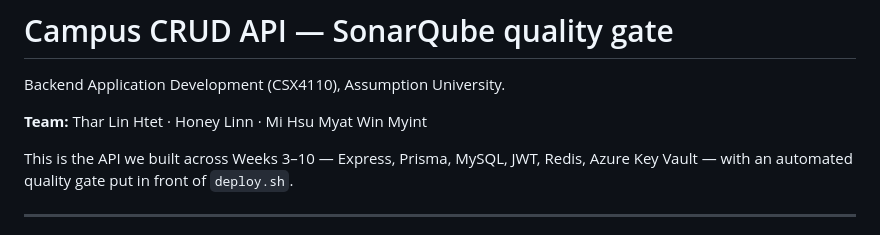
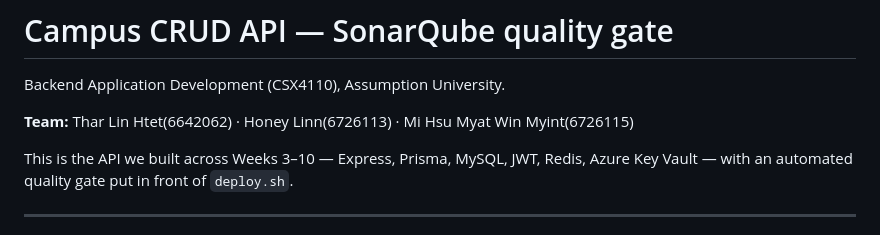
Before and after one commit to kayos4326/crud-api-quality-gate, a Markdown page: README.md, the part around the change. Drawn GitHub-style.

```diff
--- a/README.md
+++ b/README.md
@@ -2,7 +2,7 @@
 
 Backend Application Development (CSX4110), Assumption University.
 
-**Team:** Thar Lin Htet · Honey Linn · Mi Hsu Myat Win Myint
+**Team:** Thar Lin Htet(6642062) · Honey Linn(6726113) · Mi Hsu Myat Win Myint(6726115)
 
 This is the API we built across Weeks 3–10 — Express, Prisma, MySQL, JWT, Redis,
 Azure Key Vault — with an automated quality gate put in front of `deploy.sh`.
```
